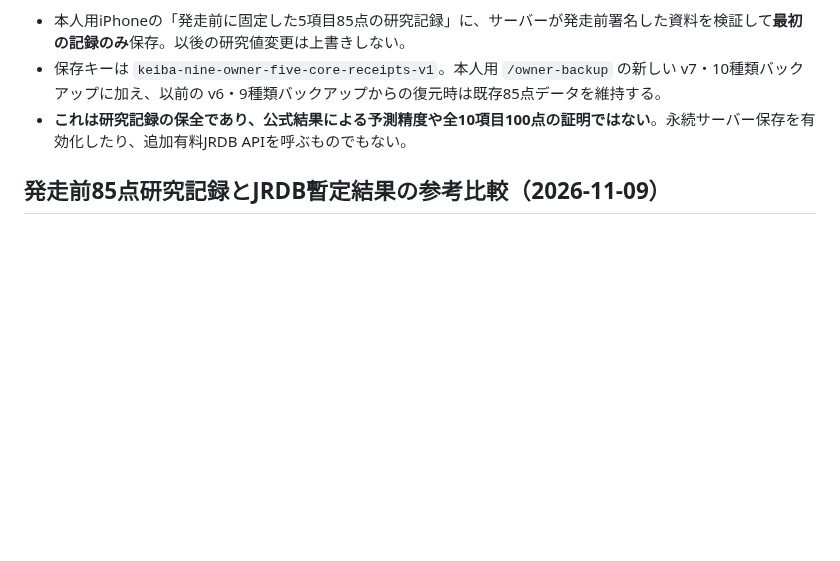
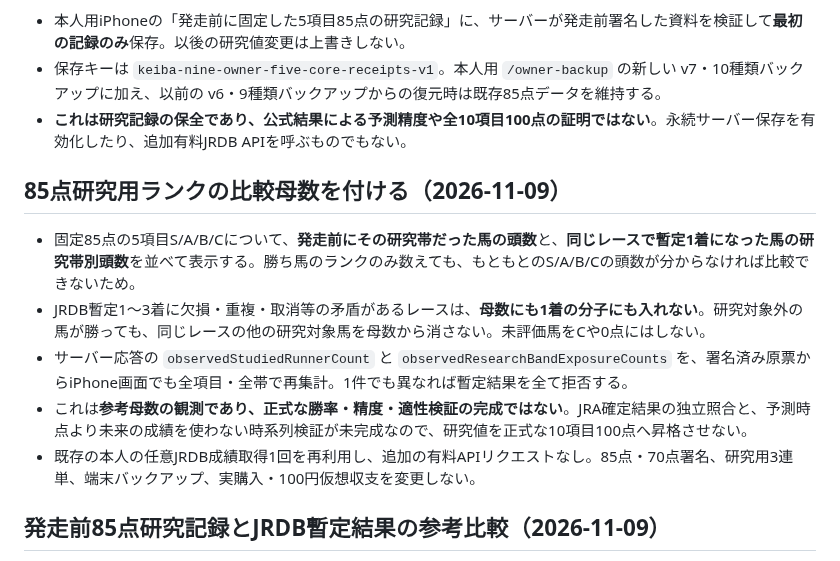
Before and after one commit to esakahumihumi1125-byte/keiba-nine, a Markdown page: docs/owner-formal-ten-factor-scoring.md, the part around the change. Rendered like a GitHub page; blank space fills up the shorter version.

Commit message:
docs(owner): preliminary five-factor denominator observability is not calibration

```diff
--- a/docs/owner-formal-ten-factor-scoring.md
+++ b/docs/owner-formal-ten-factor-scoring.md
@@ -188,6 +188,14 @@ iPhone `scripts/owner_auto_forecast_ui.py`。
 - 保存キーは `keiba-nine-owner-five-core-receipts-v1`。本人用 `/owner-backup` の新しい v7・10種類バックアップに加え、以前の v6・9種類バックアップからの復元時は既存85点データを維持する。
 - **これは研究記録の保全であり、公式結果による予測精度や全10項目100点の証明ではない**。永続サーバー保存を有効化したり、追加有料JRDB APIを呼ぶものでもない。
 
+## 85点研究用ランクの比較母数を付ける（2026-11-09）
+
+- 固定85点の5項目S/A/B/Cについて、**発走前にその研究帯だった馬の頭数**と、**同じレースで暫定1着になった馬の研究帯別頭数**を並べて表示する。勝ち馬のランクのみ数えても、もともとのS/A/B/Cの頭数が分からなければ比較できないため。
+- JRDB暫定1〜3着に欠損・重複・取消等の矛盾があるレースは、**母数にも1着の分子にも入れない**。研究対象外の馬が勝っても、同じレースの他の研究対象馬を母数から消さない。未評価馬をCや0点にはしない。
+- サーバー応答の `observedStudiedRunnerCount` と `observedResearchBandExposureCounts` を、署名済み原票からiPhone画面でも全項目・全帯で再集計。1件でも異なれば暫定結果を全て拒否する。
+- これは**参考母数の観測であり、正式な勝率・精度・適性検証の完成ではない**。JRA確定結果の独立照合と、予測時点より未来の成績を使わない時系列検証が未完成なので、研究値を正式な10項目100点へ昇格させない。
+- 既存の本人の任意JRDB成績取得1回を再利用し、追加の有料APIリクエストなし。85点・70点署名、研究用3連単、端末バックアップ、実購入・100円仮想収支を変更しない。
+
 ## 発走前85点研究記録とJRDB暫定結果の参考比較（2026-11-09）
 
 - iPhone本人用の「発走前に固定した5項目85点の研究記録」内に「固定85点とレース後のJRDB成績を参考比較」を追加。**本人が押した場合だけ**専用の非公開APIに署名付き記録を送る。ページ起動や自動予想で結果APIを呼ばない。
```
